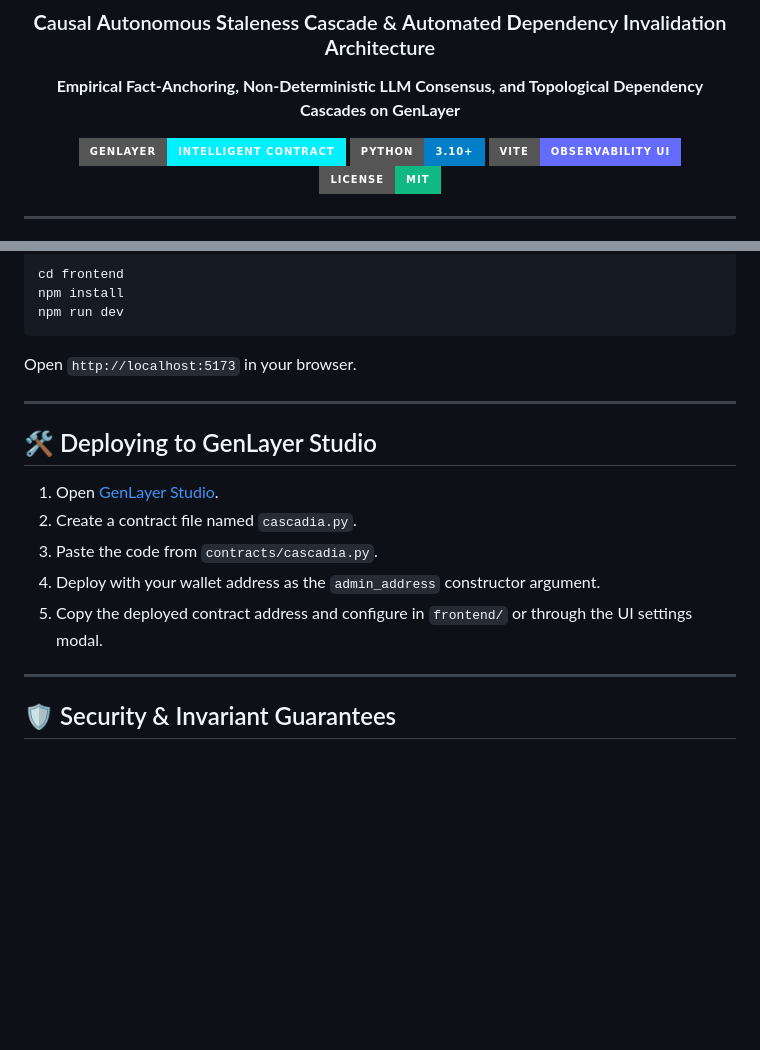
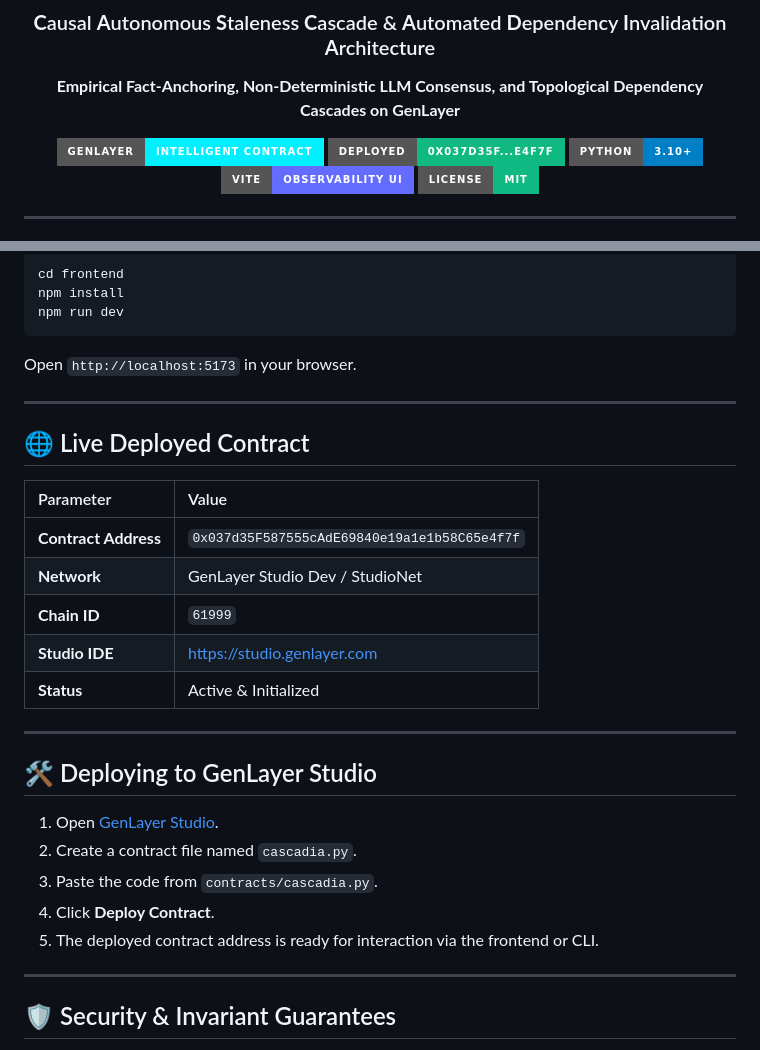
Before and after one commit to 9ja-maxx/cascadia, a Markdown page: README.md, 2 parts joined by grey strips. Drawn GitHub-style; badges without logos; blank space fills up the shorter version.

Commit message:
docs: document verified on-chain deployment on GenLayer Studio Net

```diff
--- a/README.md
+++ b/README.md
@@ -6,6 +6,7 @@
 **Empirical Fact-Anchoring, Non-Deterministic LLM Consensus, and Topological Dependency Cascades on GenLayer**
 
 [![GenLayer Intelligent Contract](https://img.shields.io/badge/GenLayer-Intelligent%20Contract-00f0ff?style=for-the-badge&logo=ethereum)](https://genlayer.com)
+[![Studio Net Deployed](https://img.shields.io/badge/Deployed-0x037d35F...e4f7f-10b981?style=for-the-badge&logo=ethereum)](https://studio.genlayer.com)
 [![Python 3.10+](https://img.shields.io/badge/Python-3.10%2B-blue?style=for-the-badge&logo=python)](https://python.org)
 [![Vite + Vanilla JS](https://img.shields.io/badge/Vite-Observability%20UI-646cff?style=for-the-badge&logo=vite)](https://vitejs.dev)
 [![License: MIT](https://img.shields.io/badge/License-MIT-10b981?style=for-the-badge)](LICENSE)
@@ -217,13 +218,25 @@ Open `http://localhost:5173` in your browser.
 
 ---
 
+## 🌐 Live Deployed Contract
+
+| Parameter | Value |
+| :--- | :--- |
+| **Contract Address** | `0x037d35F587555cAdE69840e19a1e1b58C65e4f7f` |
+| **Network** | GenLayer Studio Dev / StudioNet |
+| **Chain ID** | `61999` |
+| **Studio IDE** | [https://studio.genlayer.com](https://studio.genlayer.com) |
+| **Status** | Active & Initialized |
+
+---
+
 ## 🛠️ Deploying to GenLayer Studio
 
 1. Open [GenLayer Studio](https://studio.genlayer.com).
 2. Create a contract file named `cascadia.py`.
 3. Paste the code from `contracts/cascadia.py`.
-4. Deploy with your wallet address as the `admin_address` constructor argument.
-5. Copy the deployed contract address and configure in `frontend/` or through the UI settings modal.
+4. Click **Deploy Contract**.
+5. The deployed contract address is ready for interaction via the frontend or CLI.
 
 ---
 
```
Also changed, not shown: docs/DEPLOYMENT_GUIDE.md (+5 -5 lines).
